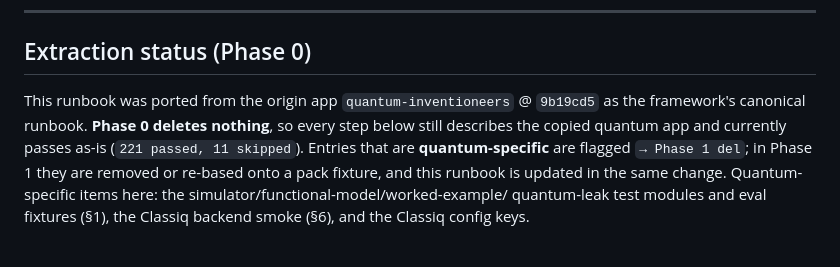
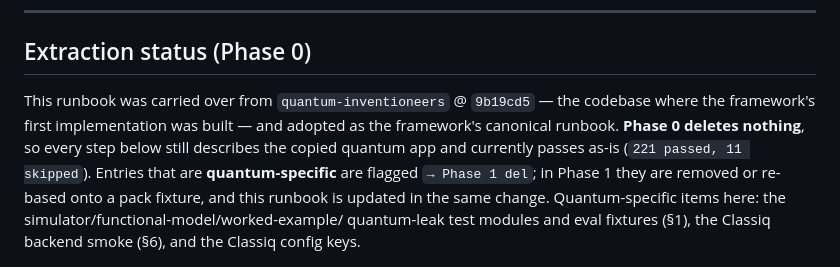
Before and after one commit to Annabelle0726/belay, a Markdown page: VALIDATION.md, the part around the change. Rendered like a GitHub page.

```diff
--- a/VALIDATION.md
+++ b/VALIDATION.md
@@ -13,8 +13,9 @@ Legend:  🟢 offline (no network / DB / key)   🟡 needs Docker (local)   🔴
 
 ## Extraction status (Phase 0)
 
-This runbook was ported from the origin app `quantum-inventioneers` @ `9b19cd5` as
-the framework's canonical runbook. **Phase 0 deletes nothing**, so every step below
+This runbook was carried over from `quantum-inventioneers` @ `9b19cd5` — the codebase
+where the framework's first implementation was built — and adopted as the framework's
+canonical runbook. **Phase 0 deletes nothing**, so every step below
 still describes the copied quantum app and currently passes as-is
 (`221 passed, 11 skipped`). Entries that are **quantum-specific** are flagged
 `→ Phase 1 del`; in Phase 1 they are
```
Also changed, not shown: README.md (+4 -2 lines).
